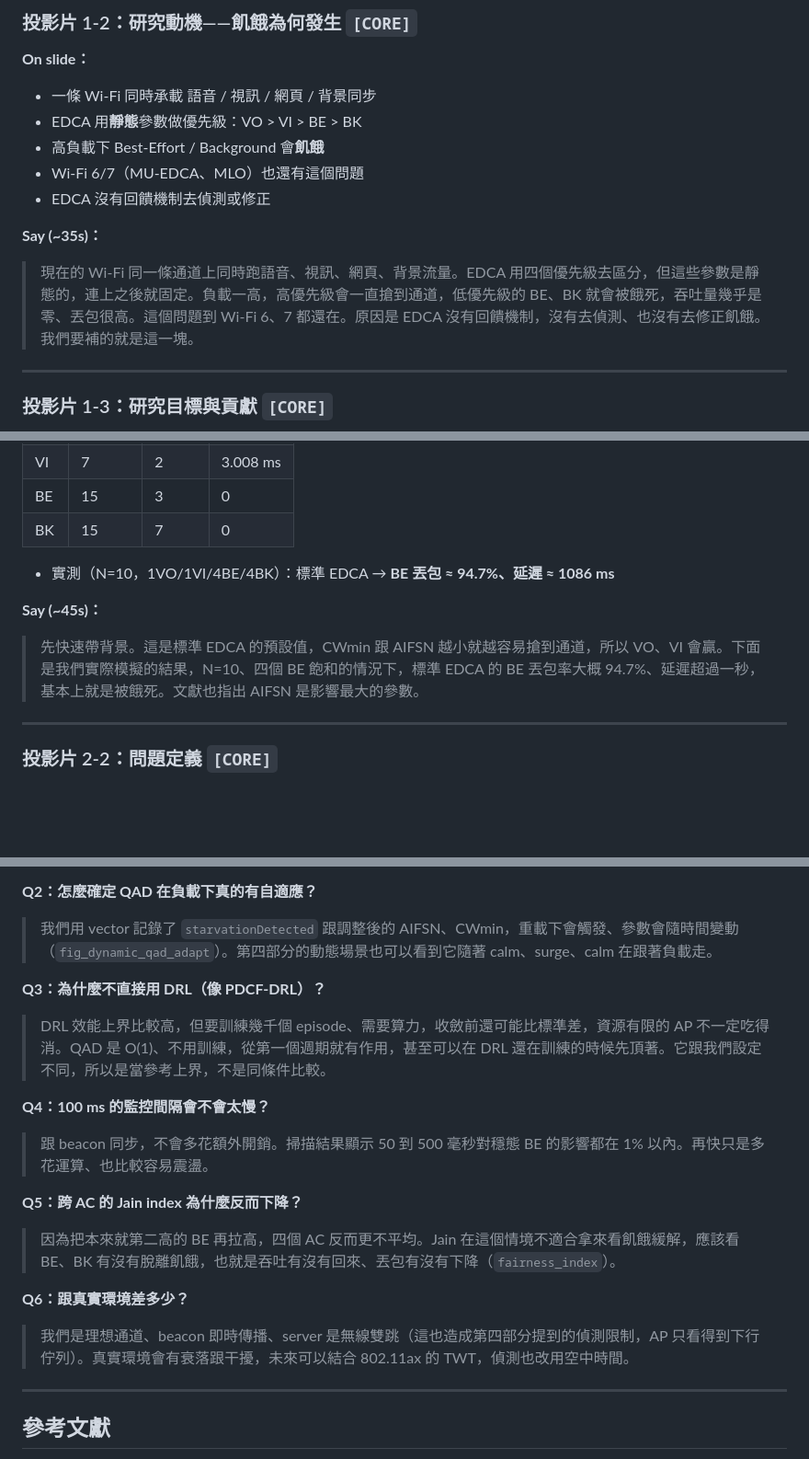
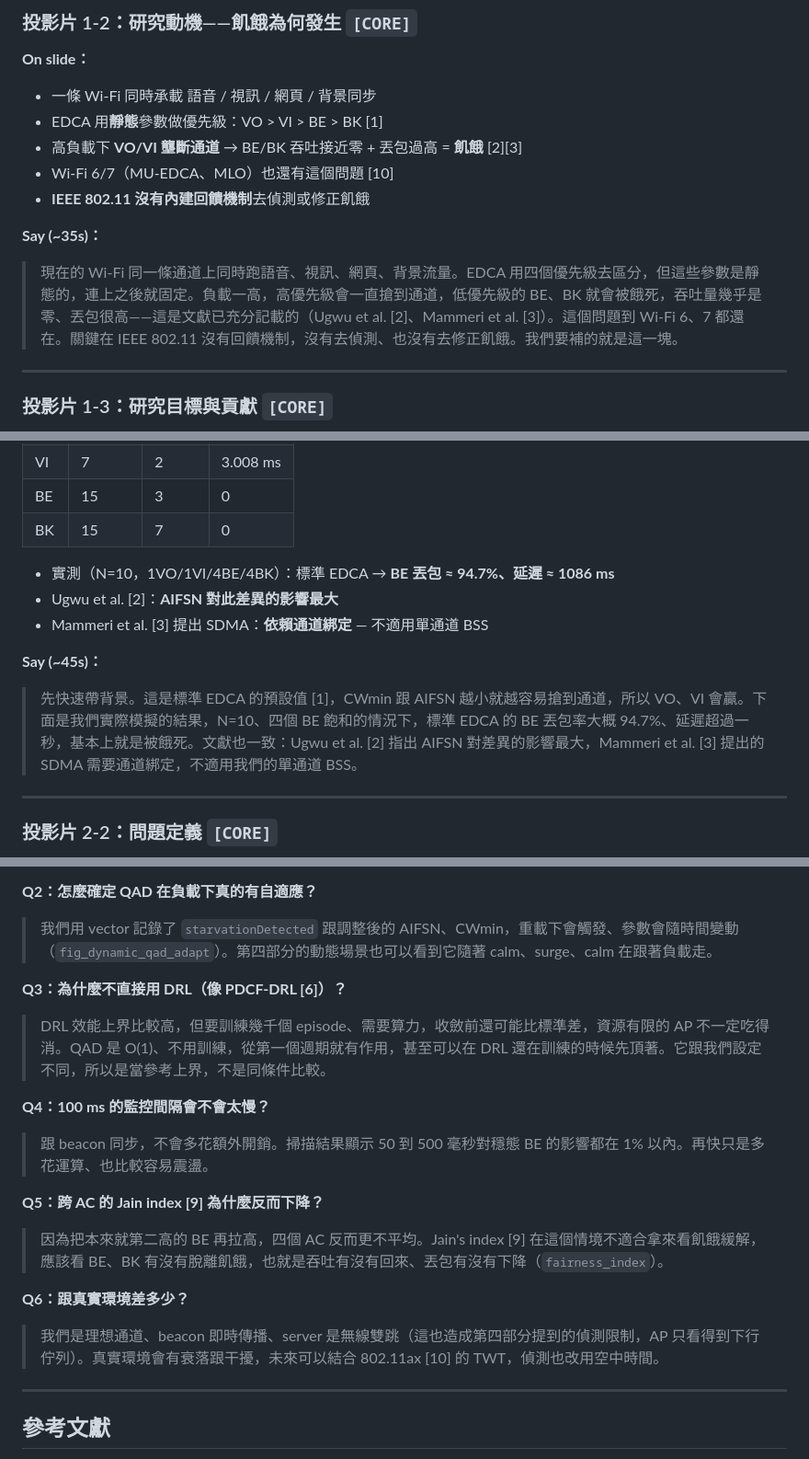
Before and after one commit to mickeytony0215-png/Dynamic-EDCA-Parameter-Adaptation-for-Starvation-Avoidance-in-IEEE-802.11e-WLANs, a Markdown page: docs/final-presentation_zh.md, 3 parts joined by grey strips. Shown at 92% size. GitHub-like rendering; blank space fills up the shorter version.

```diff
--- a/docs/final-presentation_zh.md
+++ b/docs/final-presentation_zh.md
@@ -50,13 +50,13 @@
 ### 投影片 1-2：研究動機——飢餓為何發生 `[CORE]`
 **On slide：**
 - 一條 Wi-Fi 同時承載 語音 / 視訊 / 網頁 / 背景同步
-- EDCA 用**靜態**參數做優先級：VO > VI > BE > BK
-- 高負載下 Best-Effort / Background 會**飢餓**
-- Wi-Fi 6/7（MU-EDCA、MLO）也還有這個問題
-- EDCA 沒有回饋機制去偵測或修正
+- EDCA 用**靜態**參數做優先級：VO > VI > BE > BK [1]
+- 高負載下 **VO/VI 壟斷通道** → BE/BK 吞吐接近零 + 丟包過高 = **飢餓** [2][3]
+- Wi-Fi 6/7（MU-EDCA、MLO）也還有這個問題 [10]
+- **IEEE 802.11 沒有內建回饋機制**去偵測或修正飢餓
 
 **Say (~35s)：**
-> 現在的 Wi-Fi 同一條通道上同時跑語音、視訊、網頁、背景流量。EDCA 用四個優先級去區分，但這些參數是靜態的，連上之後就固定。負載一高，高優先級會一直搶到通道，低優先級的 BE、BK 就會被餓死，吞吐量幾乎是零、丟包很高。這個問題到 Wi-Fi 6、7 都還在。原因是 EDCA 沒有回饋機制，沒有去偵測、也沒有去修正飢餓。我們要補的就是這一塊。
+> 現在的 Wi-Fi 同一條通道上同時跑語音、視訊、網頁、背景流量。EDCA 用四個優先級去區分，但這些參數是靜態的，連上之後就固定。負載一高，高優先級會一直搶到通道，低優先級的 BE、BK 就會被餓死，吞吐量幾乎是零、丟包很高——這是文獻已充分記載的（Ugwu et al. [2]、Mammeri et al. [3]）。這個問題到 Wi-Fi 6、7 都還在。關鍵在 IEEE 802.11 沒有回饋機制，沒有去偵測、也沒有去修正飢餓。我們要補的就是這一塊。
 
 ---
 
@@ -90,9 +90,11 @@
 | BK | 15 | 7 | 0 |
 
 - 實測（N=10，1VO/1VI/4BE/4BK）：標準 EDCA → **BE 丟包 ≈ 94.7%、延遲 ≈ 1086 ms**
+- Ugwu et al. [2]：**AIFSN 對此差異的影響最大**
+- Mammeri et al. [3] 提出 SDMA：**依賴通道綁定** — 不適用單通道 BSS
 
 **Say (~45s)：**
-> 先快速帶背景。這是標準 EDCA 的預設值，CWmin 跟 AIFSN 越小就越容易搶到通道，所以 VO、VI 會贏。下面是我們實際模擬的結果，N=10、四個 BE 飽和的情況下，標準 EDCA 的 BE 丟包率大概 94.7%、延遲超過一秒，基本上就是被餓死。文獻也指出 AIFSN 是影響最大的參數。
+> 先快速帶背景。這是標準 EDCA 的預設值 [1]，CWmin 跟 AIFSN 越小就越容易搶到通道，所以 VO、VI 會贏。下面是我們實際模擬的結果，N=10、四個 BE 飽和的情況下，標準 EDCA 的 BE 丟包率大概 94.7%、延遲超過一秒，基本上就是被餓死。文獻也一致：Ugwu et al. [2] 指出 AIFSN 對差異的影響最大，Mammeri et al. [3] 提出的 SDMA 需要通道綁定，不適用我們的單通道 BSS。
 
 ---
 
@@ -350,17 +352,17 @@ N=10，1 VO/1 VI/4 BE/4 BK（只有 BE 飽和）：
 **Q2：怎麼確定 QAD 在負載下真的有自適應？**
 > 我們用 vector 記錄了 `starvationDetected` 跟調整後的 AIFSN、CWmin，重載下會觸發、參數會隨時間變動（`fig_dynamic_qad_adapt`）。第四部分的動態場景也可以看到它隨著 calm、surge、calm 在跟著負載走。
 
-**Q3：為什麼不直接用 DRL（像 PDCF-DRL）？**
+**Q3：為什麼不直接用 DRL（像 PDCF-DRL [6]）？**
 > DRL 效能上界比較高，但要訓練幾千個 episode、需要算力，收斂前還可能比標準差，資源有限的 AP 不一定吃得消。QAD 是 O(1)、不用訓練，從第一個週期就有作用，甚至可以在 DRL 還在訓練的時候先頂著。它跟我們設定不同，所以是當參考上界，不是同條件比較。
 
 **Q4：100 ms 的監控間隔會不會太慢？**
 > 跟 beacon 同步，不會多花額外開銷。掃描結果顯示 50 到 500 毫秒對穩態 BE 的影響都在 1% 以內。再快只是多花運算、也比較容易震盪。
 
-**Q5：跨 AC 的 Jain index 為什麼反而下降？**
-> 因為把本來就第二高的 BE 再拉高，四個 AC 反而更不平均。Jain 在這個情境不適合拿來看飢餓緩解，應該看 BE、BK 有沒有脫離飢餓，也就是吞吐有沒有回來、丟包有沒有下降（`fairness_index`）。
+**Q5：跨 AC 的 Jain index [9] 為什麼反而下降？**
+> 因為把本來就第二高的 BE 再拉高，四個 AC 反而更不平均。Jain's index [9] 在這個情境不適合拿來看飢餓緩解，應該看 BE、BK 有沒有脫離飢餓，也就是吞吐有沒有回來、丟包有沒有下降（`fairness_index`）。
 
 **Q6：跟真實環境差多少？**
-> 我們是理想通道、beacon 即時傳播、server 是無線雙跳（這也造成第四部分提到的偵測限制，AP 只看得到下行佇列）。真實環境會有衰落跟干擾，未來可以結合 802.11ax 的 TWT，偵測也改用空中時間。
+> 我們是理想通道、beacon 即時傳播、server 是無線雙跳（這也造成第四部分提到的偵測限制，AP 只看得到下行佇列）。真實環境會有衰落跟干擾，未來可以結合 802.11ax [10] 的 TWT，偵測也改用空中時間。
 
 ---
 
```
Also changed, not shown: docs/final-presentation.md (+13 -11 lines).
